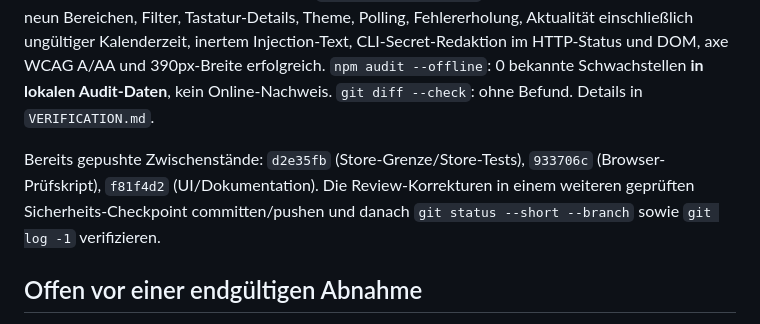
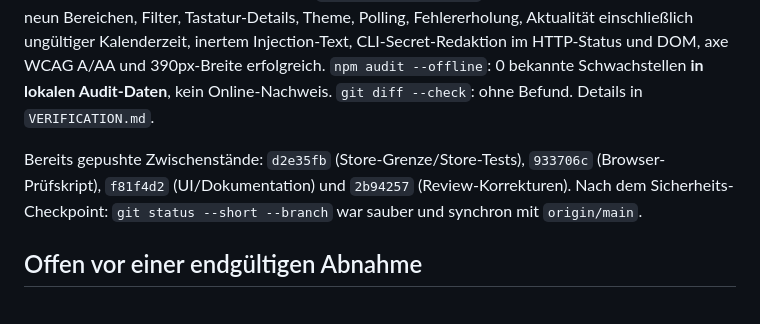
Before and after one commit to Imperativ/pi-agent-observatory-project, a Markdown page: HANDOFF.md, the part around the change. Drawn GitHub-style.

Commit message:
docs: seal security review handoff checkpoint

```diff
--- a/HANDOFF.md
+++ b/HANDOFF.md
@@ -17,7 +17,7 @@ Der Magos hat wegen eines nahenden Sitzungs-/Zeitlimits einen **sinnvollen Zwisc
 
 `npm run check`: 15 JS-Dateien syntaxgeprüft, DOM-Senken-Guard/Beispiel/Konfiguration gültig. `npm test`: **69 bestanden, 0 fehlgeschlagen** (58 Vertrag, 4 Server, 7 Store). `npm run schema:check`: erfolgreich. `npm run status:validate`: Beispiel `schemaVersion=1.0`, `dataset=sample`. `npm run smoke`: dokumentierter Serverstart über `npm start -- --port 0`, acht Routen 200 und private/Schreib-/fremde Origin blockiert. `npm run test:browser`: lokaler Chrome/Playwright mit neun Bereichen, Filter, Tastatur-Details, Theme, Polling, Fehlererholung, Aktualität einschließlich ungültiger Kalenderzeit, inertem Injection-Text, CLI-Secret-Redaktion im HTTP-Status und DOM, axe WCAG A/AA und 390px-Breite erfolgreich. `npm audit --offline`: 0 bekannte Schwachstellen **in lokalen Audit-Daten**, kein Online-Nachweis. `git diff --check`: ohne Befund. Details in `VERIFICATION.md`.
 
-Bereits gepushte Zwischenstände: `d2e35fb` (Store-Grenze/Store-Tests), `933706c` (Browser-Prüfskript), `f81f4d2` (UI/Dokumentation). Die Review-Korrekturen in einem weiteren geprüften Sicherheits-Checkpoint committen/pushen und danach `git status --short --branch` sowie `git log -1` verifizieren.
+Bereits gepushte Zwischenstände: `d2e35fb` (Store-Grenze/Store-Tests), `933706c` (Browser-Prüfskript), `f81f4d2` (UI/Dokumentation) und `2b94257` (Review-Korrekturen). Nach dem Sicherheits-Checkpoint: `git status --short --branch` war sauber und synchron mit `origin/main`.
 
 ## Offen vor einer endgültigen Abnahme
 
```
